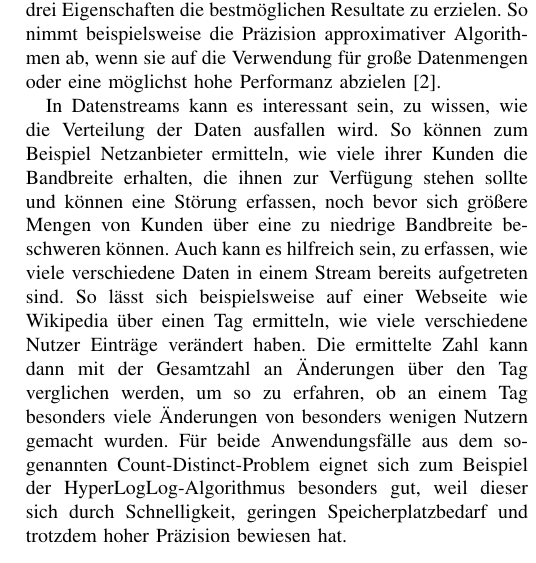
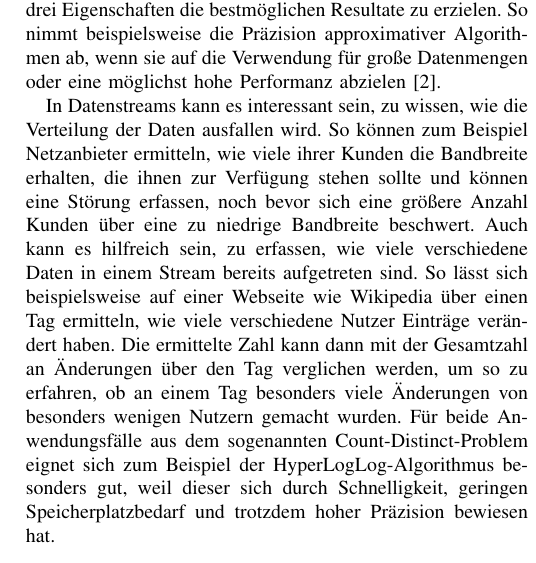
Before and after one commit to Minoru01/ApproximativeAlgorithmenPaper, a LaTeX paper (paper.tex, which reads content/02_EinsatzgebietStreaming.tex): part of one column of page 2 of 7, cut so that both start at the same text. Compiled offline with pdfLaTeX; a missing font is replaced by an installed copy or a similar font; a LaTeX package or settings file that is missing is left out.

Commit message:
done 2 - jetzt erst recht

```diff
--- a/content/02_EinsatzgebietStreaming.tex
+++ b/content/02_EinsatzgebietStreaming.tex
@@ -29,7 +29,7 @@ wie die Verteilung der Daten ausfallen wird.
 So können zum Beispiel Netzanbieter ermitteln,
 wie viele ihrer Kunden die Bandbreite erhalten, die ihnen zur Verfügung stehen sollte
 und können eine Störung erfassen,
-noch bevor sich größere Mengen von Kunden über eine zu niedrige Bandbreite beschweren können.
+noch bevor sich eine größere Anzahl Kunden über eine zu niedrige Bandbreite beschwert.
 Auch kann es hilfreich sein, zu erfassen,
 wie viele verschiedene Daten in einem Stream bereits aufgetreten sind.
 So lässt sich beispielsweise auf einer Webseite wie Wikipedia über einen Tag ermitteln, wie viele verschiedene Nutzer Einträge verändert haben.
```
